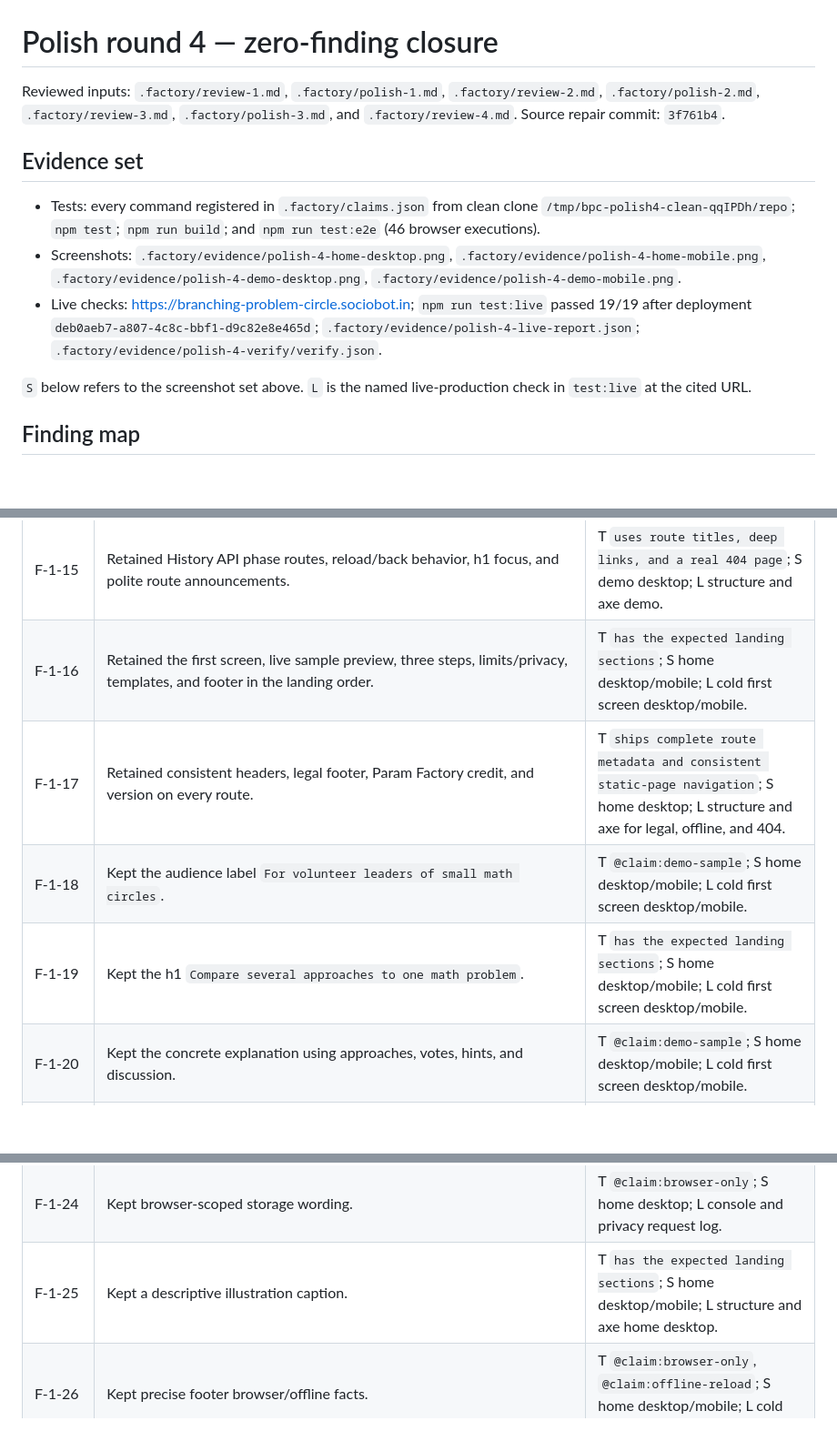
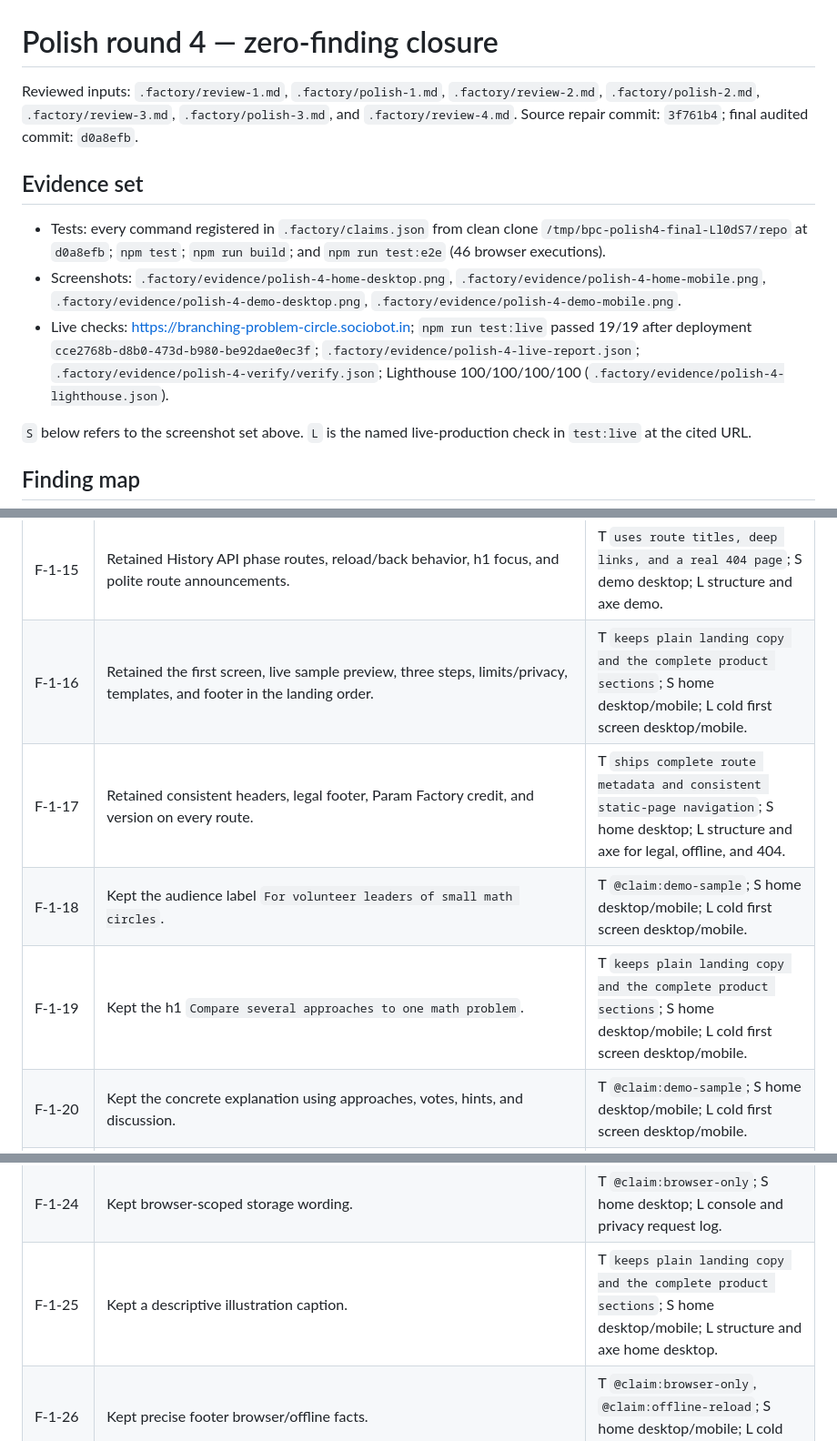
Before and after one commit to B-Divyesh/sf-branching-problem-circle, a Markdown page: .factory/polish-4.md, 3 parts joined by grey strips. Shown at 91% size. Drawn GitHub-style; blank space fills up the shorter version.

```diff
--- a/.factory/polish-4.md
+++ b/.factory/polish-4.md
@@ -1,12 +1,12 @@
 # Polish round 4 — zero-finding closure
 
-Reviewed inputs: `.factory/review-1.md`, `.factory/polish-1.md`, `.factory/review-2.md`, `.factory/polish-2.md`, `.factory/review-3.md`, `.factory/polish-3.md`, and `.factory/review-4.md`. Source repair commit: `3f761b4`.
+Reviewed inputs: `.factory/review-1.md`, `.factory/polish-1.md`, `.factory/review-2.md`, `.factory/polish-2.md`, `.factory/review-3.md`, `.factory/polish-3.md`, and `.factory/review-4.md`. Source repair commit: `3f761b4`; final audited commit: `d0a8efb`.
 
 ## Evidence set
 
-- Tests: every command registered in `.factory/claims.json` from clean clone `/tmp/bpc-polish4-clean-qqIPDh/repo`; `npm test`; `npm run build`; and `npm run test:e2e` (46 browser executions).
+- Tests: every command registered in `.factory/claims.json` from clean clone `/tmp/bpc-polish4-final-Ll0dS7/repo` at `d0a8efb`; `npm test`; `npm run build`; and `npm run test:e2e` (46 browser executions).
 - Screenshots: `.factory/evidence/polish-4-home-desktop.png`, `.factory/evidence/polish-4-home-mobile.png`, `.factory/evidence/polish-4-demo-desktop.png`, `.factory/evidence/polish-4-demo-mobile.png`.
-- Live checks: <https://branching-problem-circle.sociobot.in>; `npm run test:live` passed 19/19 after deployment `deb0aeb7-a807-4c8c-bbf1-d9c82e8e465d`; `.factory/evidence/polish-4-live-report.json`; `.factory/evidence/polish-4-verify/verify.json`.
+- Live checks: <https://branching-problem-circle.sociobot.in>; `npm run test:live` passed 19/19 after deployment `cce2768b-d8b0-473d-b980-be92dae0ec3f`; `.factory/evidence/polish-4-live-report.json`; `.factory/evidence/polish-4-verify/verify.json`; Lighthouse 100/100/100/100 (`.factory/evidence/polish-4-lighthouse.json`).
 
 `S` below refers to the screenshot set above. `L` is the named live-production check in `test:live` at the cited URL.
 
@@ -29,16 +29,16 @@ Reviewed inputs: `.factory/review-1.md`, `.factory/polish-1.md`, `.factory/revie
 | F-1-13 | Retained JSON MIME delivery for the linked web manifest. | T `static deployment contract`; S home desktop; L cache and manifest headers. |
 | F-1-14 | Retained route-specific titles, descriptions, canonicals, OG/Twitter fields, icons, and social image. | T `ships complete route metadata and consistent static-page navigation`; S home desktop; L structure and axe for home, legal, offline, and 404. |
 | F-1-15 | Retained History API phase routes, reload/back behavior, h1 focus, and polite route announcements. | T `uses route titles, deep links, and a real 404 page`; S demo desktop; L structure and axe demo. |
-| F-1-16 | Retained the first screen, live sample preview, three steps, limits/privacy, templates, and footer in the landing order. | T `has the expected landing sections`; S home desktop/mobile; L cold first screen desktop/mobile. |
+| F-1-16 | Retained the first screen, live sample preview, three steps, limits/privacy, templates, and footer in the landing order. | T `keeps plain landing copy and the complete product sections`; S home desktop/mobile; L cold first screen desktop/mobile. |
 | F-1-17 | Retained consistent headers, legal footer, Param Factory credit, and version on every route. | T `ships complete route metadata and consistent static-page navigation`; S home desktop; L structure and axe for legal, offline, and 404. |
 | F-1-18 | Kept the audience label `For volunteer leaders of small math circles`. | T `@claim:demo-sample`; S home desktop/mobile; L cold first screen desktop/mobile. |
-| F-1-19 | Kept the h1 `Compare several approaches to one math problem`. | T `has the expected landing sections`; S home desktop/mobile; L cold first screen desktop/mobile. |
+| F-1-19 | Kept the h1 `Compare several approaches to one math problem`. | T `keeps plain landing copy and the complete product sections`; S home desktop/mobile; L cold first screen desktop/mobile. |
 | F-1-20 | Kept the concrete explanation using approaches, votes, hints, and discussion. | T `@claim:demo-sample`; S home desktop/mobile; L cold first screen desktop/mobile. |
 | F-1-21 | Kept concrete limits and removed the slogan. | T `@claim:no-public-sharing`; S home desktop/mobile; L cold first screen desktop/mobile. |
 | F-1-22 | Kept `Browse templates` and `Templates`. | T `@claim:included-templates`; S home desktop; L structure and axe home desktop. |
 | F-1-23 | Kept `Create a circle` beside the sample-first action. | T `@claim:demo-isolation`; S home desktop/mobile; L cold first screen desktop/mobile. |
 | F-1-24 | Kept browser-scoped storage wording. | T `@claim:browser-only`; S home desktop; L console and privacy request log. |
-| F-1-25 | Kept a descriptive illustration caption. | T `has the expected landing sections`; S home desktop/mobile; L structure and axe home desktop. |
+| F-1-25 | Kept a descriptive illustration caption. | T `keeps plain landing copy and the complete product sections`; S home desktop/mobile; L structure and axe home desktop. |
 | F-1-26 | Kept precise footer browser/offline facts. | T `@claim:browser-only`, `@claim:offline-reload`; S home desktop/mobile; L cold demo offline reload. |
 | F-1-27 | Kept the direct, audience-specific README opening. | T `@claim:demo-sample`; S home desktop; L cold first screen desktop. |
 | F-1-28 | Kept the README’s observable six-approach fact under the 22-word cap. | T `@claim:six-approaches`; S home desktop; L structure and axe home desktop. |
```
Also changed, not shown: other parts of .factory/polish-4.md (+1 -1 lines), .factory/handoff.md (+5 -4 lines).
